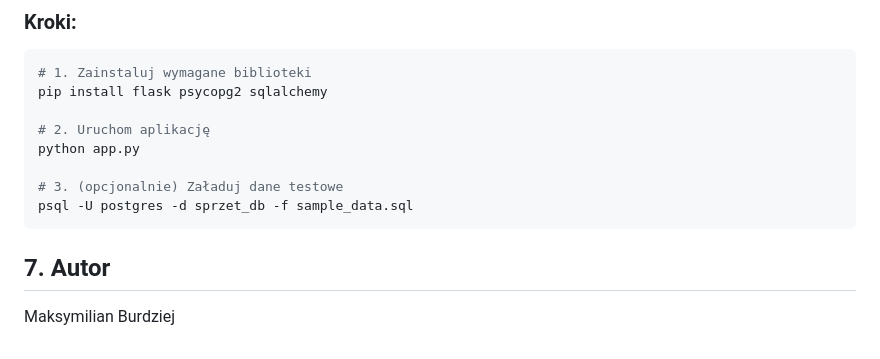
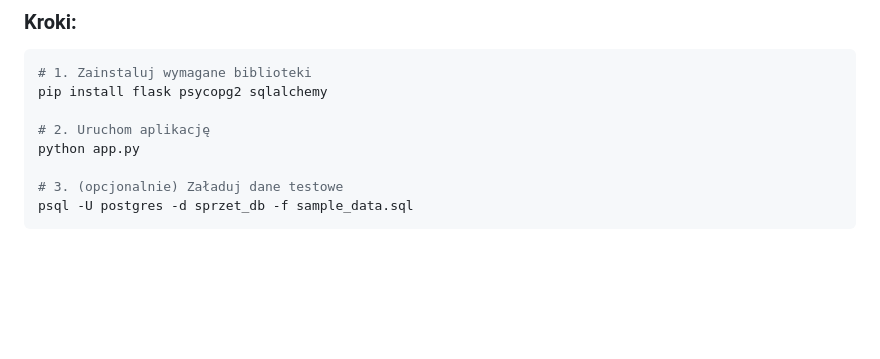
Before and after one commit to MBurdziej/baza_sprzet, a Markdown page: readme.md, the part around one of its changes. Rendered like a GitHub page; blank space fills up the shorter version.

````diff
--- a/readme.md
+++ b/readme.md
@@ -95,6 +97,3 @@ python app.py
 # 3. (opcjonalnie) Załaduj dane testowe
 psql -U postgres -d sprzet_db -f sample_data.sql
 ```
-
-## 7. Autor
-Maksymilian Burdziej
````
Also changed, not shown: other parts of readme.md (+2 -0 lines).
